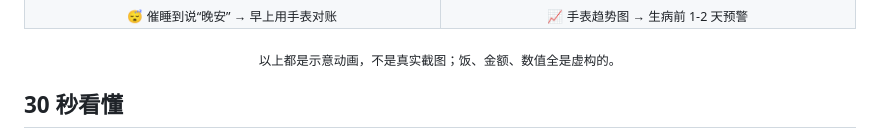
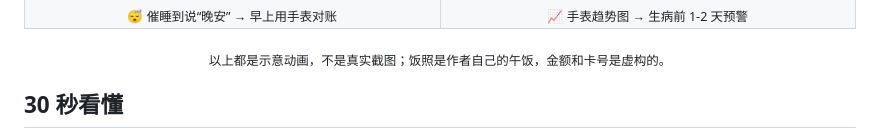
Before and after one commit to JamesNolan17/health-buddy, a Markdown page: README.md, the part around the change. Rendered like a GitHub page.

```diff
--- a/README.md
+++ b/README.md
@@ -25,7 +25,7 @@
 </tr>
 </table>
 
-<sub>以上都是示意动画，不是真实截图；饭、金额、数值全是虚构的。</sub>
+<sub>以上都是示意动画，不是真实截图；饭照是作者自己的午饭，金额和卡号是虚构的。</sub>
 
 </div>
 
```
Also changed, not shown: README.en.md (+1 -1 lines), docs/ASSETS.md (+3 -2 lines), docs/demo-meal.en.gif, docs/demo-meal.zh.gif, docs/social-preview.png, docs/social-preview.zh.png (added).
